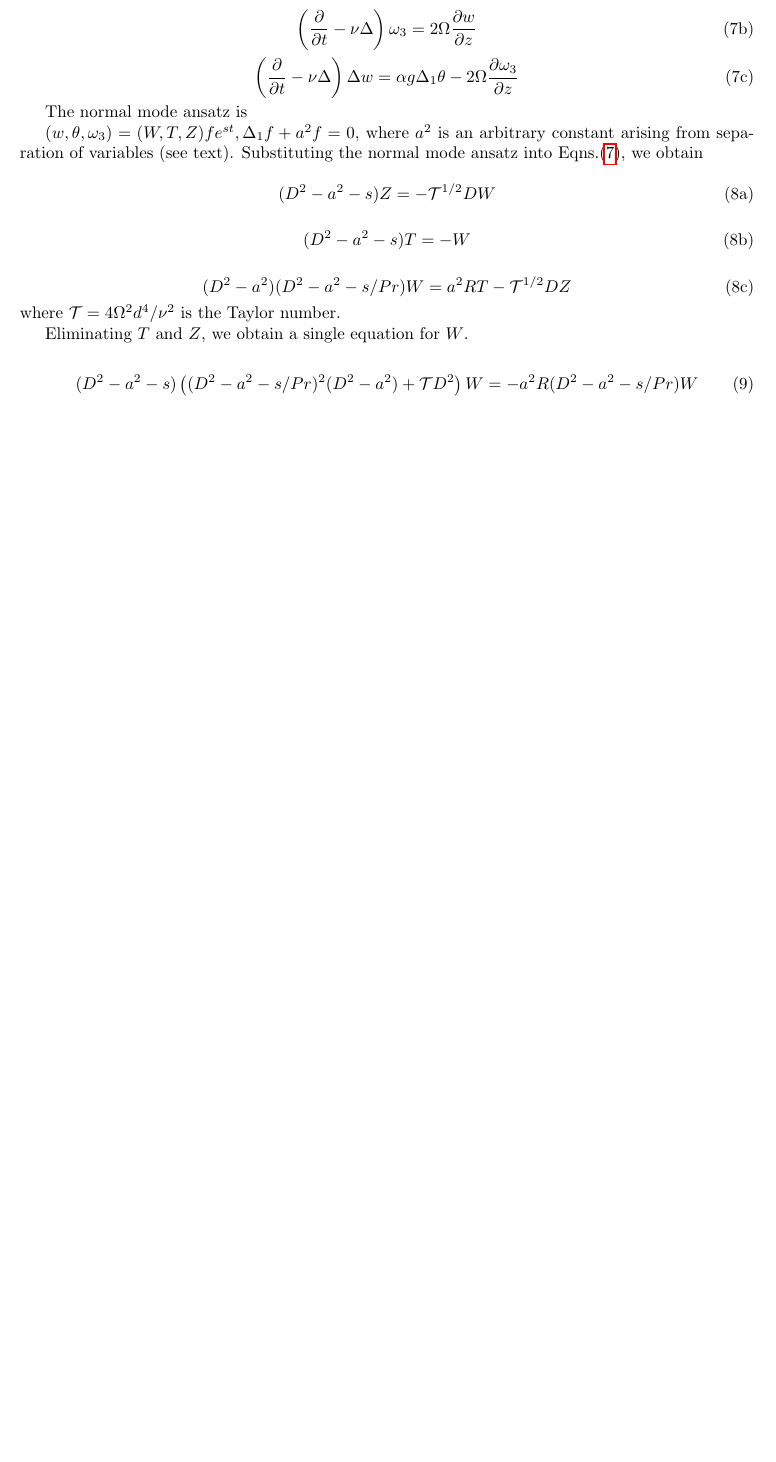
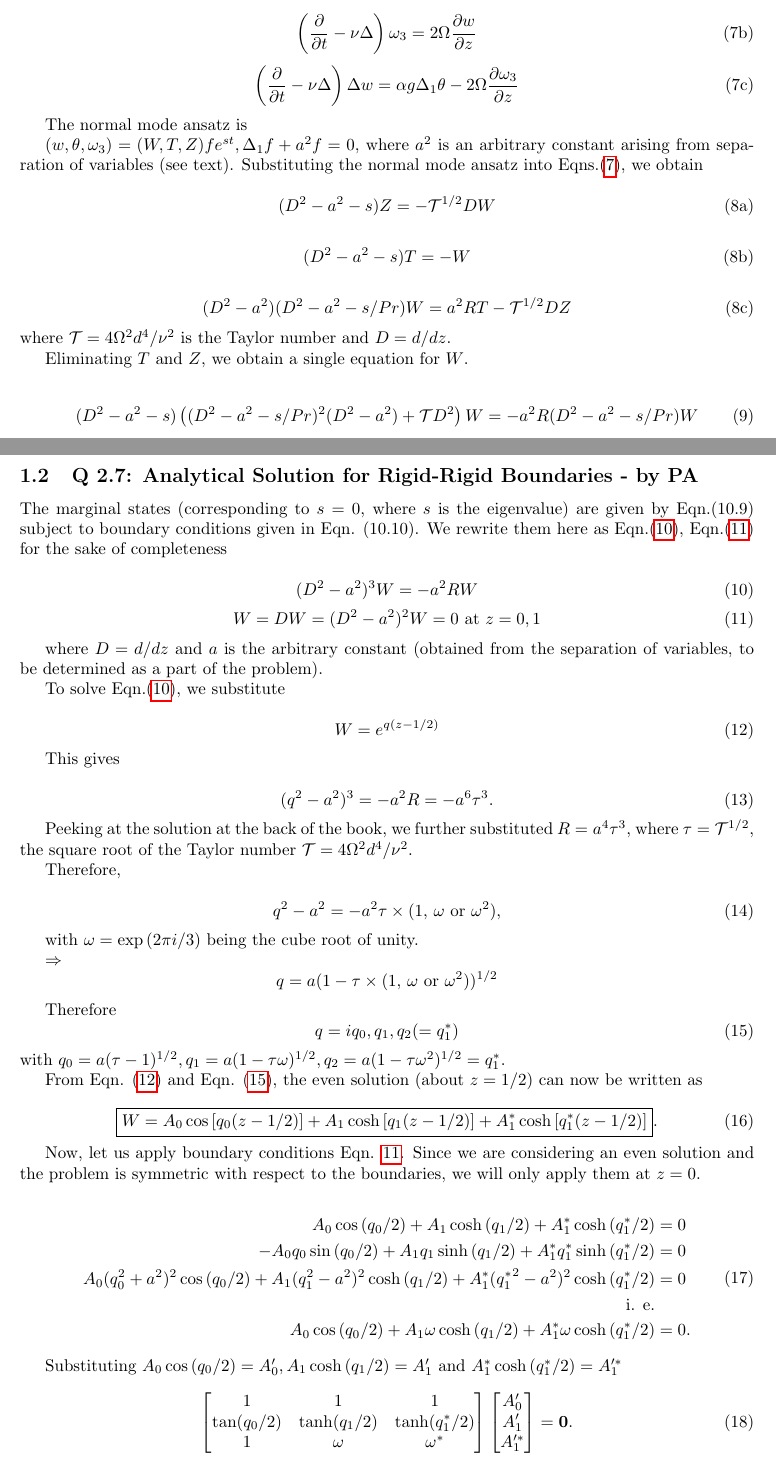
Before and after one commit to PratikAghor/hydro_stab, a LaTeX document (instabilities_blog/instabilities_blog.tex): part of page 2 of 2 before the commit and two parts of pages 2 and 3 of 4 after it, the two joined at a grey line, cut so that both start at the same text, the shorter picture padded with empty space. Compiled offline with pdfLaTeX.

Commit message:
solved prob # 2.7 of Drazin and Ried

```diff
--- a/instabilities_blog/instabilities_blog.tex
+++ b/instabilities_blog/instabilities_blog.tex
@@ -126,7 +126,7 @@ $(w, \theta, \omega_{3}) = (W, T, Z)f e^{st}, \Delta_{1} f + a^{2}f = 0$, where
   (D^{2}-a^{2})(D^{2}-a^{2}-s/Pr)W = a^{2}RT - \mathcal{T}^{1/2}DZ
  \end{equation}
 \end{subequations}
-where $\mathcal{T} = 4\Omega^{2}d^{4}/\nu^{2}$ is the Taylor number.
+where $\mathcal{T} = 4\Omega^{2}d^{4}/\nu^{2}$ is the Taylor number and $D = d/dz$.
 
 Eliminating $T$ and $Z$, we obtain a single equation for $W$.
 
@@ -134,6 +134,87 @@ Eliminating $T$ and $Z$, we obtain a single equation for $W$.
  (D^{2}-a^{2}-s)\left( (D^{2}-a^{2}-s/Pr)^{2}(D^{2}-a^{2}) + \mathcal{T}D^{2}\right)W = -a^{2}R (D^{2}-a^{2}-s/Pr)W
 \end{equation}
 
-%-----------------------------------------
-%-----------------------------------------
-%-----------------------------------------
+%-------------------------------------
+%-------------------------------------
+\subsection{Q 2.7: Analytical Solution for Rigid-Rigid Boundaries - by PA}
+%-------------------------------------
+The marginal states (corresponding to $s=0$, where $s$ is the eigenvalue) are given by Eqn.($10.9$) subject to boundary conditions given in Eqn. ($10.10$). We rewrite them here as Eqn.(\ref{eq:2_7_rb_marginal}), Eqn.(\ref{eq:2_7_rb_rigid_rigid_bc}) for the sake of completeness
+
+\begin{equation}\label{eq:2_7_rb_marginal}
+ (D^{2}-a^{2})^{3} W = - a^{2} R W
+\end{equation}
+\begin{equation}\label{eq:2_7_rb_rigid_rigid_bc}
+ W = DW = (D^{2}-a^{2})^{2} W = 0 \textrm{ at } z = 0, 1
+\end{equation}
+
+where $D = d/dz$ and $a$ is the arbitrary constant (obtained from the separation of variables, to be determined as a part of the problem).
+
+To solve Eqn.(\ref{eq:2_7_rb_marginal}), we substitute
+
+\begin{equation}\label{eq:2_7_W_ansatz}
+W = e^{q(z-1/2)}
+\end{equation}
+
+This gives
+
+\begin{equation}\label{eq:2_7_rb_marginal_roots}
+ (q^{2}-a^{2})^{3} = - a^{2} R = -a^{6} \tau^{3}.
+\end{equation}
+
+Peeking at the solution at the back of the book, we further substituted $R = a^{4}\tau^{3}$, where $\tau = \mathcal{T}^{1/2}$, the square root of the Taylor number $\mathcal{T} = 4\Omega^{2}d^{4}/\nu^{2}$.
+
+Therefore,
+
+\begin{equation}
+ q^{2}-a^{2} = -a^{2}\tau \times (1 \textrm{, } \omega \textrm{ or } \omega^{2}),
+\end{equation}
+
+with $\omega = \exp{(2\pi i/3)}$ being the cube root of unity.
+
+$\Rightarrow$
+$$q = a (1- \tau \times (1 \textrm{, } \omega \textrm{ or } \omega^{2}))^{1/2} $$
+
+Therefore
+\begin{equation}\label{eq:2_7_q_roots}
+ q = iq_{0}, q_{1}, q_{2} ( =  q^{*}_{1})
+\end{equation}
+with $q_{0} = a (\tau - 1)^{1/2}, q_{1} = a (1 - \tau \omega)^{1/2}, q_{2} = a (1 - \tau \omega^{2})^{1/2} = q^{*}_{1}$.
+
+From Eqn. (\ref{eq:2_7_W_ansatz}) and Eqn. (\ref{eq:2_7_q_roots}), the even solution (about $z = 1/2$) can now be written as
+
+\begin{equation}\label{eq:2_7_even_soln}
+\boxed{
+ W = A_{0} \cos{[q_{0}(z-1/2)]} + A_{1} \cosh{[q_{1}(z-1/2)]} + A^{*}_{1} \cosh{[q^{*}_{1}(z-1/2)]}
+ }.
+\end{equation}
+
+Now, let us apply boundary conditions Eqn. \ref{eq:2_7_rb_rigid_rigid_bc}. Since we are considering an even solution and the problem is symmetric with respect to the boundaries, we will only apply them at $z= 0$.
+
+\begin{align}\label{eq:2_7_apply_bc_naive}
+ \begin{split}
+  A_{0} \cos{(q_{0}/2)} + A_{1}\cosh{(q_{1}/2)} + A^{*}_{1}\cosh{(q^{*}_{1}/2)} & = 0 \\
+  %
+  -A_{0}q_{0}\sin{(q_{0}/2)} + A_{1}q_{1}\sinh{(q_{1}/2)} + A^{*}_{1}q^{*}_{1}\sinh{(q^{*}_{1}/2)} & = 0\\
+  %
+  A_{0}(q_{0}^{2} + a^{2})^{2}\cos{(q_{0}/2)} + A_{1}(q_{1}^{2} - a^{2})^{2}\cosh{(q_{1}/2)} + A^{*}_{1}({q^{*}_{1}}^{2} - a^{2})^{2}\cosh{(q^{*}_{1}/2)}  & = 0 \\
+  %
+  \textrm{i. e.}\\
+  A_{0}\cos{(q_{0}/2)} + A_{1}\omega \cosh{(q_{1}/2)} + A^{*}_{1}\omega \cosh{(q^{*}_{1}/2)} & = 0.
+ \end{split}
+\end{align}
+
+Substituting $A_{0} \cos{(q_{0}/2)} = A'_{0}, A_{1}\cosh{(q_{1}/2)} = A'_{1}$ and $A^{*}_{1}\cosh{(q^{*}_{1}/2)} = A'^{*}_{1}$
+%
+\begin{equation}\label{eq:2_7_matrix_form}
+\begin{bmatrix}
+1   &   1   &   1 \\
+\tan({q_{0}/2})   &   \tanh({q_{1}/2})   &   \tanh({q^{*}_{1}/2})\\
+1   &   \omega &   \omega^{*}\\
+\end{bmatrix}
+\begin{bmatrix}
+ A'_{0}\\
+ A'_{1}\\
+ A'^{*}_{1}\\
+\end{bmatrix}
+= \boldsymbol{0}.
+\end{equation}
```
Also changed, not shown: instabilities_blog/bib/references.bib (+13 -3 lines), instabilities_blog/instabilities_blog.tex (36 more changed lines).
